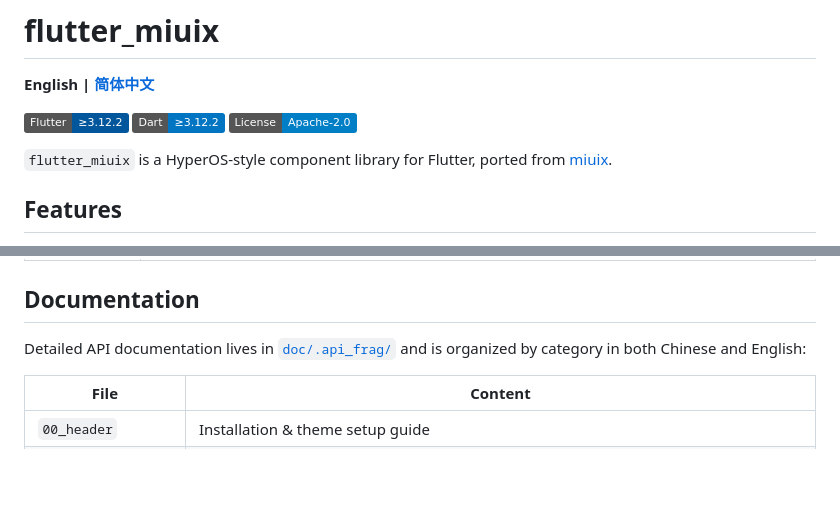
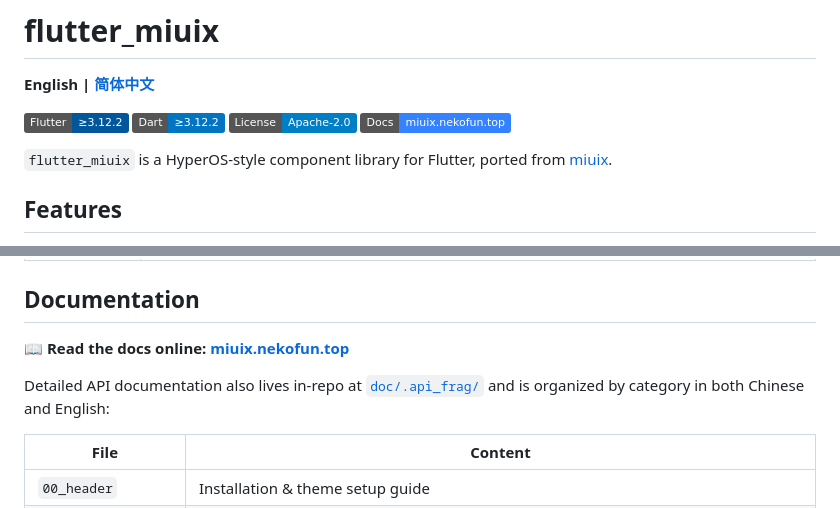
Before and after one commit to ChuxinNeko/flutter_miuix, a Markdown page: README.md, 2 parts joined by grey strips. Rendered like a GitHub page; badges without logos; blank space fills up the shorter version.

Commit message:
docs: link online documentation site in README
在徽章行与「文档」小节添加在线文档链接 https://miuix.nekofun.top/（中英 README 同步）。

Co-Authored-By: Claude Fable 5 <noreply@anthropic.com>

```diff
--- a/README.md
+++ b/README.md
@@ -5,6 +5,7 @@
 [![Flutter](https://img.shields.io/badge/Flutter-%E2%89%A53.12.2-02569B?logo=flutter)](https://flutter.dev)
 [![Dart](https://img.shields.io/badge/Dart-%E2%89%A53.12.2-0175C2?logo=dart)](https://dart.dev)
 [![License](https://img.shields.io/badge/License-Apache--2.0-blue)](https://www.apache.org/licenses/LICENSE-2.0)
+[![Docs](https://img.shields.io/badge/Docs-miuix.nekofun.top-3482FF)](https://miuix.nekofun.top/)
 
 `flutter_miuix` is a HyperOS-style component library for Flutter, ported from [miuix](https://github.com/compose-miuix-ui/miuix).
 
@@ -117,7 +118,9 @@ class HomePage extends StatelessWidget {
 
 ## Documentation
 
-Detailed API documentation lives in [`doc/.api_frag/`](doc/.api_frag/) and is organized by category in both Chinese and English:
+📖 **Read the docs online: [miuix.nekofun.top](https://miuix.nekofun.top/)**
+
+Detailed API documentation also lives in-repo at [`doc/.api_frag/`](doc/.api_frag/) and is organized by category in both Chinese and English:
 
 | File | Content |
 |---|---|
```
Also changed, not shown: README_ZH-CN.md (+4 -1 lines).
